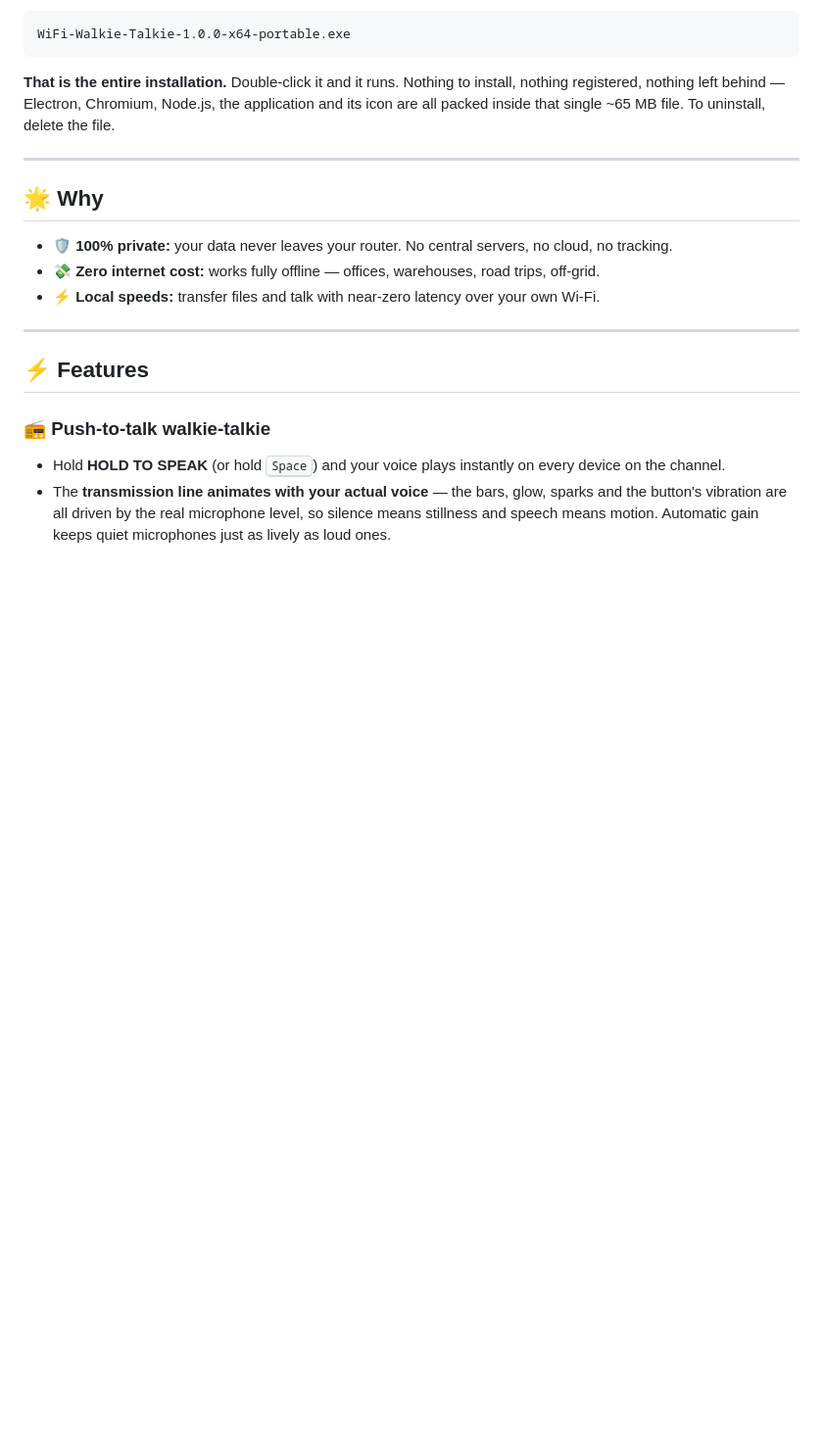
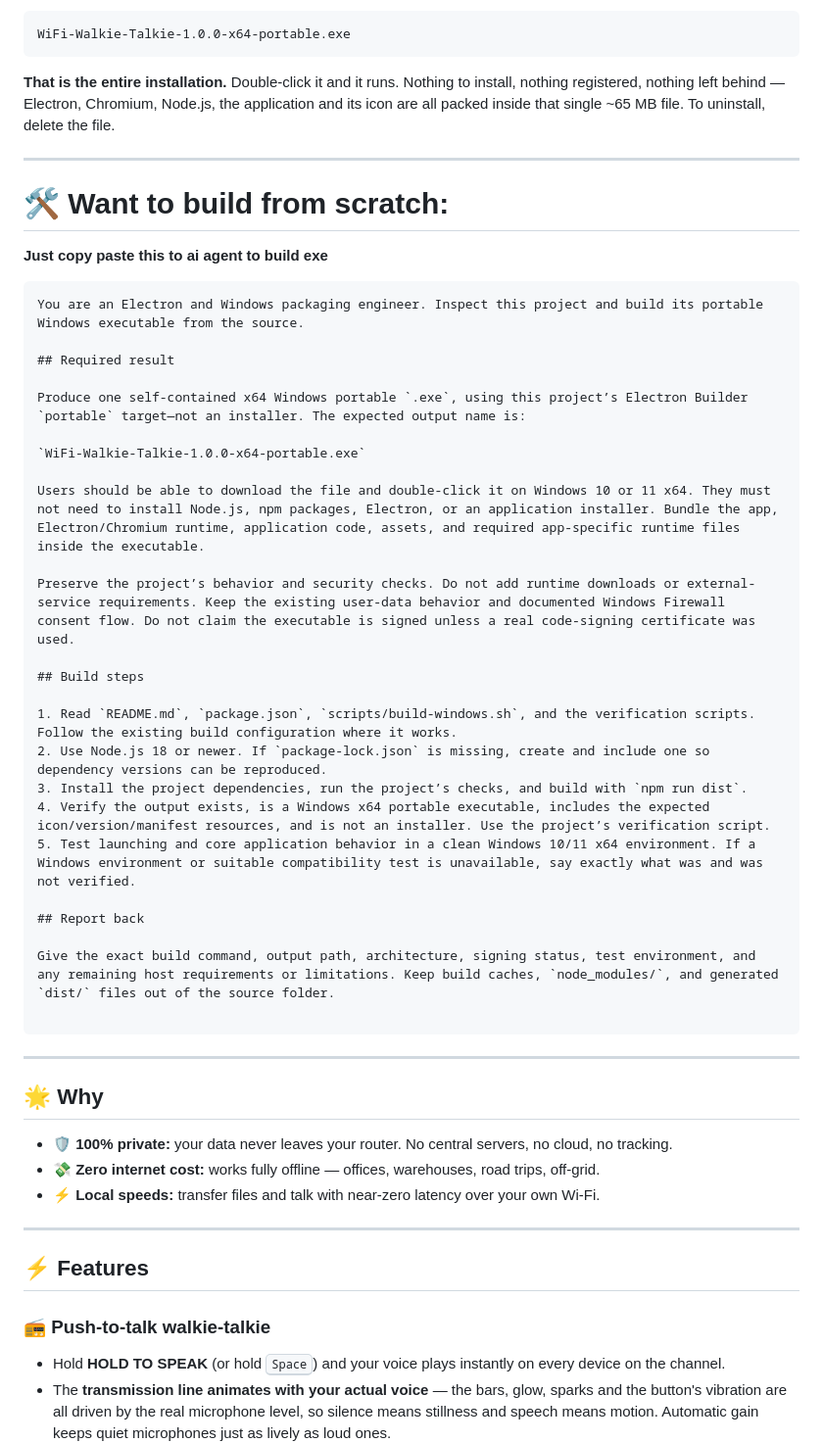
Before and after one commit to boss-defender/wifi-walkie-talkie, a Markdown page: wifi-walkie-talkie-windows-source-code/README.md, the part around the change. Shown at 98% size. Drawn GitHub-style; blank space fills up the shorter version.

````diff
--- a/wifi-walkie-talkie-windows-source-code/README.md
+++ b/wifi-walkie-talkie-windows-source-code/README.md
@@ -13,6 +13,37 @@ WiFi-Walkie-Talkie-1.0.0-x64-portable.exe
 **That is the entire installation.** Double-click it and it runs. Nothing to install, nothing
 registered, nothing left behind — Electron, Chromium, Node.js, the application and its icon are all
 packed inside that single ~65 MB file. To uninstall, delete the file.
+
+---
+
+# 🛠️ Want to build from scratch:
+**Just copy paste this to ai agent to build exe**
+```text
+You are an Electron and Windows packaging engineer. Inspect this project and build its portable Windows executable from the source.
+
+## Required result
+
+Produce one self-contained x64 Windows portable `.exe`, using this project’s Electron Builder `portable` target—not an installer. The expected output name is:
+
+`WiFi-Walkie-Talkie-1.0.0-x64-portable.exe`
+
+Users should be able to download the file and double-click it on Windows 10 or 11 x64. They must not need to install Node.js, npm packages, Electron, or an application installer. Bundle the app, Electron/Chromium runtime, application code, assets, and required app-specific runtime files inside the executable.
+
+Preserve the project’s behavior and security checks. Do not add runtime downloads or external-service requirements. Keep the existing user-data behavior and documented Windows Firewall consent flow. Do not claim the executable is signed unless a real code-signing certificate was used.
+
+## Build steps
+
+1. Read `README.md`, `package.json`, `scripts/build-windows.sh`, and the verification scripts. Follow the existing build configuration where it works.
+2. Use Node.js 18 or newer. If `package-lock.json` is missing, create and include one so dependency versions can be reproduced.
+3. Install the project dependencies, run the project’s checks, and build with `npm run dist`.
+4. Verify the output exists, is a Windows x64 portable executable, includes the expected icon/version/manifest resources, and is not an installer. Use the project’s verification script.
+5. Test launching and core application behavior in a clean Windows 10/11 x64 environment. If a Windows environment or suitable compatibility test is unavailable, say exactly what was and was not verified.
+
+## Report back
+
+Give the exact build command, output path, architecture, signing status, test environment, and any remaining host requirements or limitations. Keep build caches, `node_modules/`, and generated `dist/` files out of the source folder.
+
+```
 
 ---
 
````
